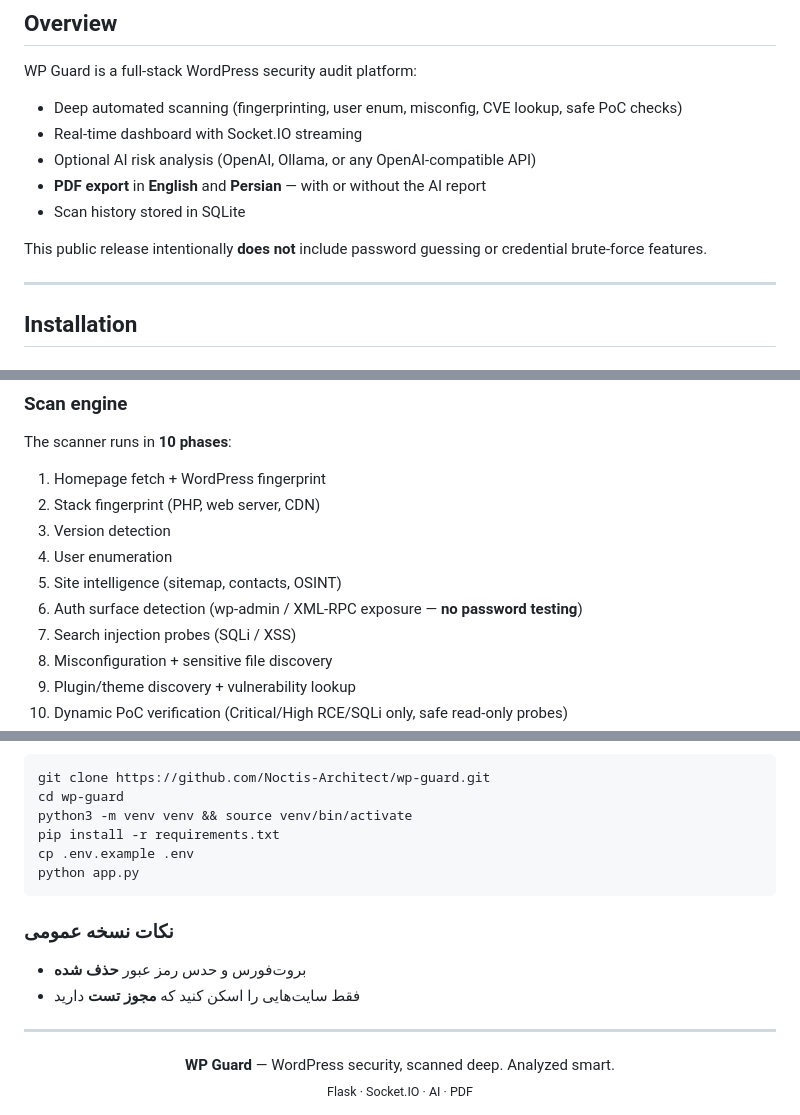
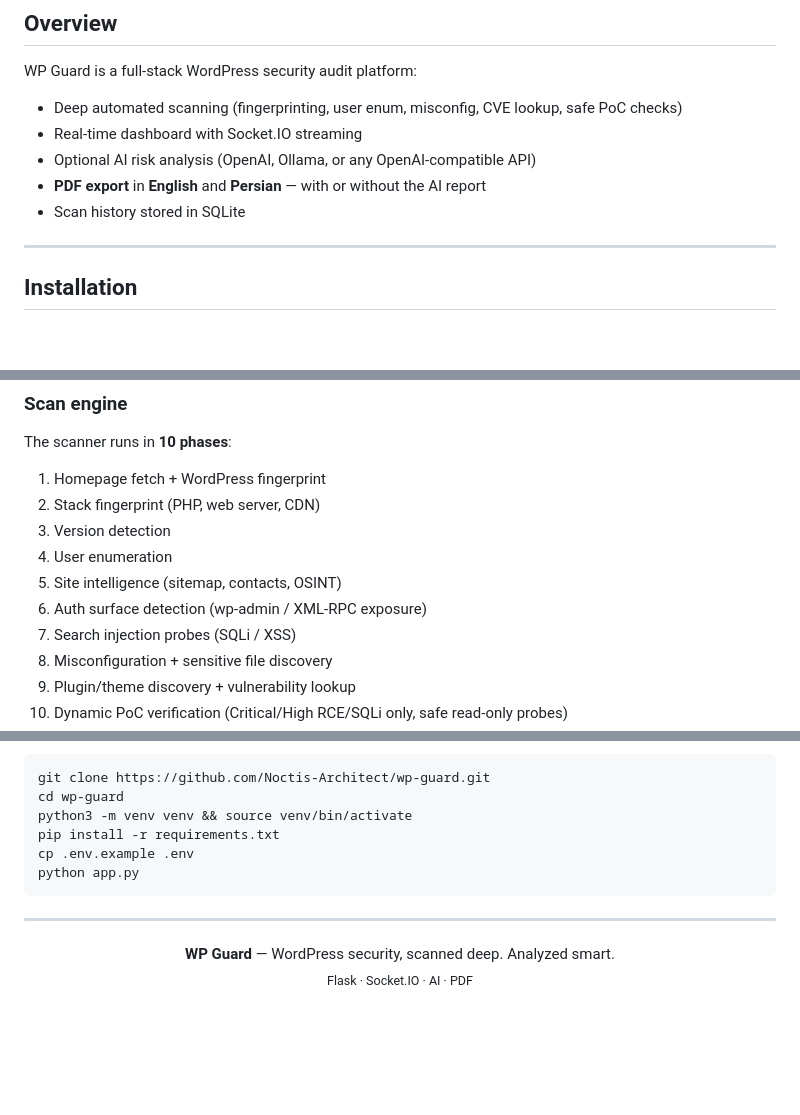
Before and after one commit to Noctis-Architect/wp-guard, a Markdown page: README.md, 3 parts joined by grey strips. Rendered like a GitHub page; blank space fills up the shorter version.

Commit message:
Remove README references to features no longer in the project.
Drop brute-force disclaimers and outdated Persian notes so the docs match the current public release.

Co-authored-by: Cursor <cursoragent@cursor.com>

````diff
--- a/README.md
+++ b/README.md
@@ -22,8 +22,6 @@ WP Guard is a full-stack WordPress security audit platform:
 - Optional AI risk analysis (OpenAI, Ollama, or any OpenAI-compatible API)
 - **PDF export** in **English** and **Persian** — with or without the AI report
 - Scan history stored in SQLite
-
-This public release intentionally **does not** include password guessing or credential brute-force features.
 
 ---
 
@@ -161,7 +159,7 @@ The scanner runs in **10 phases**:
 3. Version detection
 4. User enumeration
 5. Site intelligence (sitemap, contacts, OSINT)
-6. Auth surface detection (wp-admin / XML-RPC exposure — **no password testing**)
+6. Auth surface detection (wp-admin / XML-RPC exposure)
 7. Search injection probes (SQLi / XSS)
 8. Misconfiguration + sensitive file discovery
 9. Plugin/theme discovery + vulnerability lookup
@@ -301,11 +299,6 @@ cp .env.example .env
 python app.py
 ```
 
-### نکات نسخه عمومی
-
-- بروت‌فورس و حدس رمز عبور **حذف شده**
-- فقط سایت‌هایی را اسکن کنید که **مجوز تست** دارید
-
 ---
 
 <p align="center">
````
